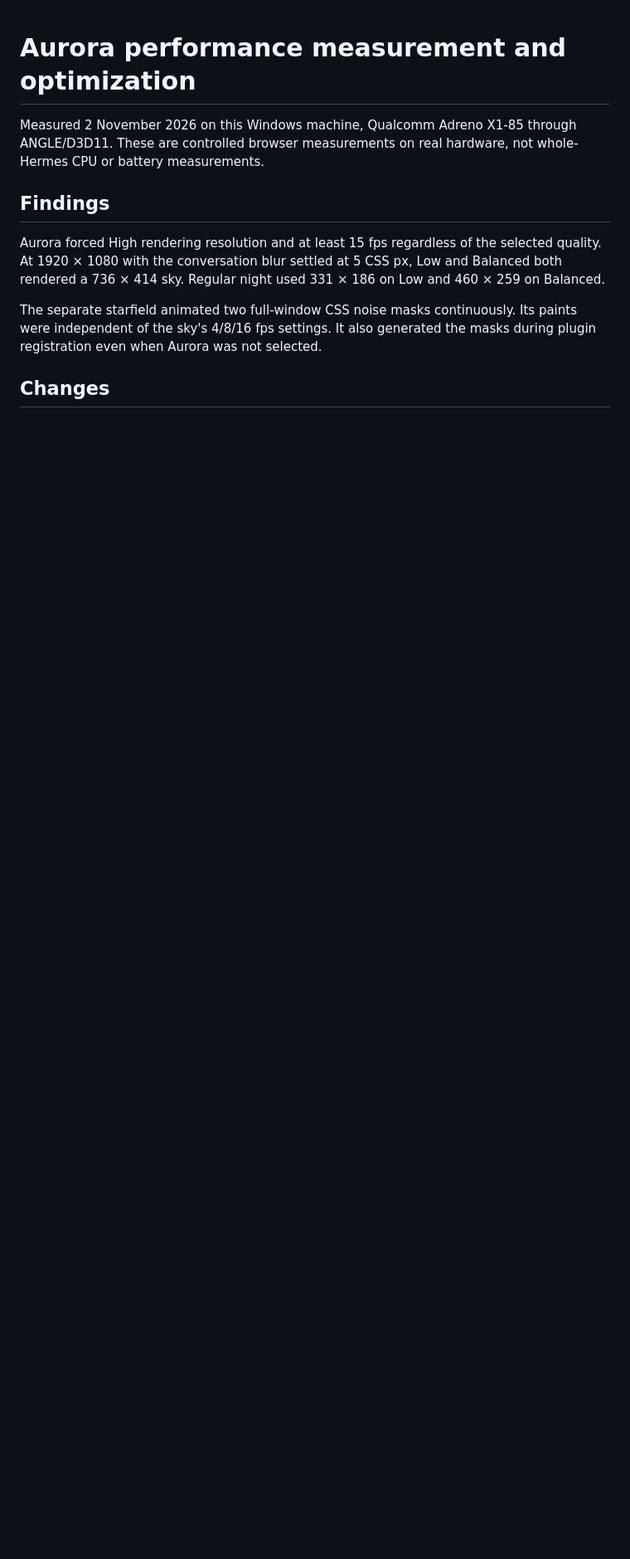
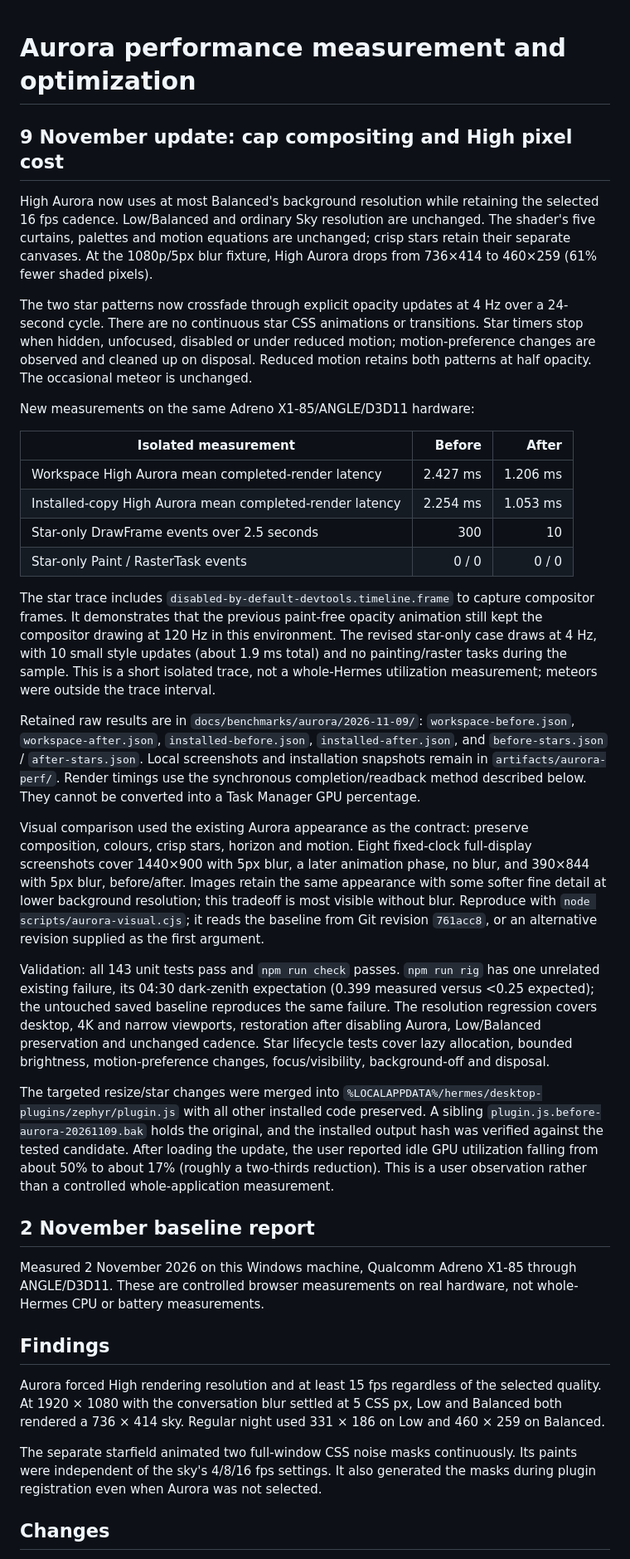
Before and after one commit to Peteryhs/zephyr, a Markdown page: docs/aurora-performance.md, the part around the change. Shown at 83% size. GitHub-like rendering; blank space fills up the shorter version.

Commit message:
docs: record Aurora performance gains and verification limits

```diff
--- a/docs/aurora-performance.md
+++ b/docs/aurora-performance.md
@@ -1,4 +1,31 @@
 # Aurora performance measurement and optimization
+
+## 9 November update: cap compositing and High pixel cost
+
+High Aurora now uses at most Balanced's background resolution while retaining the selected 16 fps cadence. Low/Balanced and ordinary Sky resolution are unchanged. The shader's five curtains, palettes and motion equations are unchanged; crisp stars retain their separate canvases. At the 1080p/5px blur fixture, High Aurora drops from 736×414 to 460×259 (61% fewer shaded pixels).
+
+The two star patterns now crossfade through explicit opacity updates at 4 Hz over a 24-second cycle. There are no continuous star CSS animations or transitions. Star timers stop when hidden, unfocused, disabled or under reduced motion; motion-preference changes are observed and cleaned up on disposal. Reduced motion retains both patterns at half opacity. The occasional meteor is unchanged.
+
+New measurements on the same Adreno X1-85/ANGLE/D3D11 hardware:
+
+| Isolated measurement | Before | After |
+| --- | ---: | ---: |
+| Workspace High Aurora mean completed-render latency | 2.427 ms | 1.206 ms |
+| Installed-copy High Aurora mean completed-render latency | 2.254 ms | 1.053 ms |
+| Star-only DrawFrame events over 2.5 seconds | 300 | 10 |
+| Star-only Paint / RasterTask events | 0 / 0 | 0 / 0 |
+
+The star trace includes `disabled-by-default-devtools.timeline.frame` to capture compositor frames. It demonstrates that the previous paint-free opacity animation still kept the compositor drawing at 120 Hz in this environment. The revised star-only case draws at 4 Hz, with 10 small style updates (about 1.9 ms total) and no painting/raster tasks during the sample. This is a short isolated trace, not a whole-Hermes utilization measurement; meteors were outside the trace interval.
+
+Retained raw results are in `docs/benchmarks/aurora/2026-11-09/`: `workspace-before.json`, `workspace-after.json`, `installed-before.json`, `installed-after.json`, and `before-stars.json` / `after-stars.json`. Local screenshots and installation snapshots remain in `artifacts/aurora-perf/`. Render timings use the synchronous completion/readback method described below. They cannot be converted into a Task Manager GPU percentage.
+
+Visual comparison used the existing Aurora appearance as the contract: preserve composition, colours, crisp stars, horizon and motion. Eight fixed-clock full-display screenshots cover 1440×900 with 5px blur, a later animation phase, no blur, and 390×844 with 5px blur, before/after. Images retain the same appearance with some softer fine detail at lower background resolution; this tradeoff is most visible without blur. Reproduce with `node scripts/aurora-visual.cjs`; it reads the baseline from Git revision `761acc8`, or an alternative revision supplied as the first argument.
+
+Validation: all 143 unit tests pass and `npm run check` passes. `npm run rig` has one unrelated existing failure, its 04:30 dark-zenith expectation (0.399 measured versus <0.25 expected); the untouched saved baseline reproduces the same failure. The resolution regression covers desktop, 4K and narrow viewports, restoration after disabling Aurora, Low/Balanced preservation and unchanged cadence. Star lifecycle tests cover lazy allocation, bounded brightness, motion-preference changes, focus/visibility, background-off and disposal.
+
+The targeted resize/star changes were merged into `%LOCALAPPDATA%/hermes/desktop-plugins/zephyr/plugin.js` with all other installed code preserved. A sibling `plugin.js.before-aurora-20261109.bak` holds the original, and the installed output hash was verified against the tested candidate. After loading the update, the user reported idle GPU utilization falling from about 50% to about 17% (roughly a two-thirds reduction). This is a user observation rather than a controlled whole-application measurement.
+
+## 2 November baseline report
 
 Measured 2 November 2026 on this Windows machine, Qualcomm Adreno X1-85 through ANGLE/D3D11. These are controlled browser measurements on real hardware, not whole-Hermes CPU or battery measurements.
 
```
